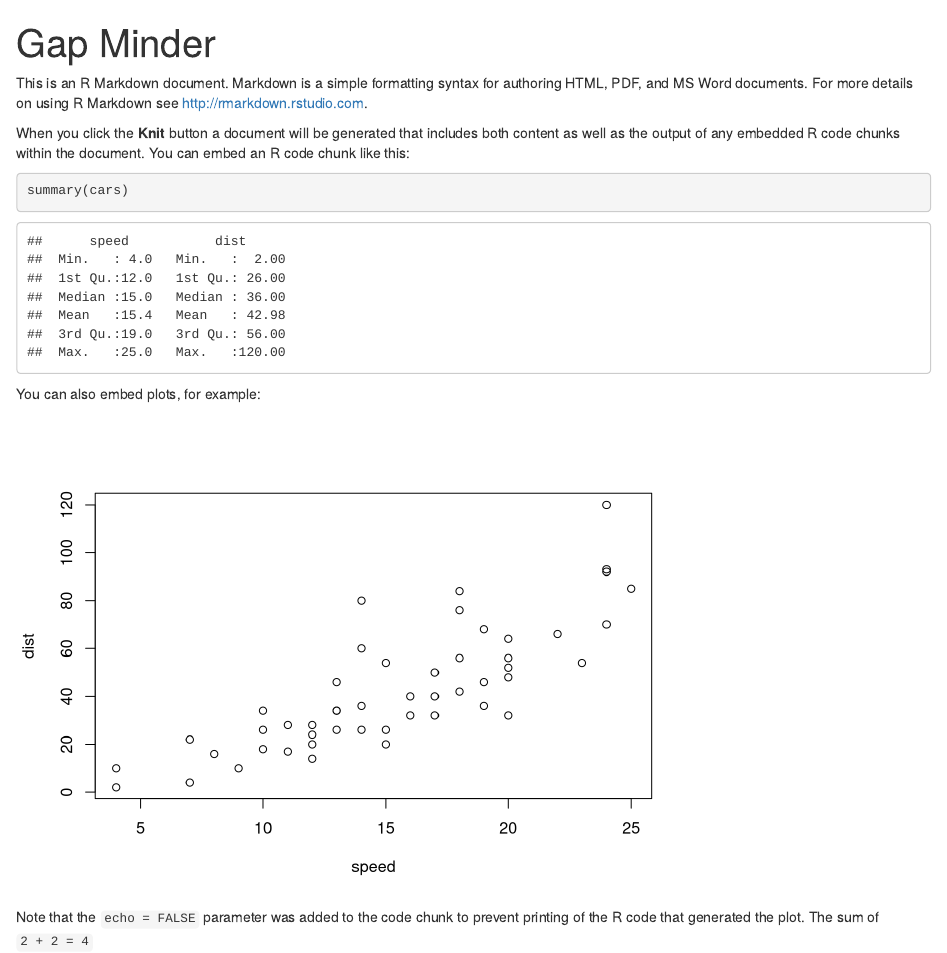
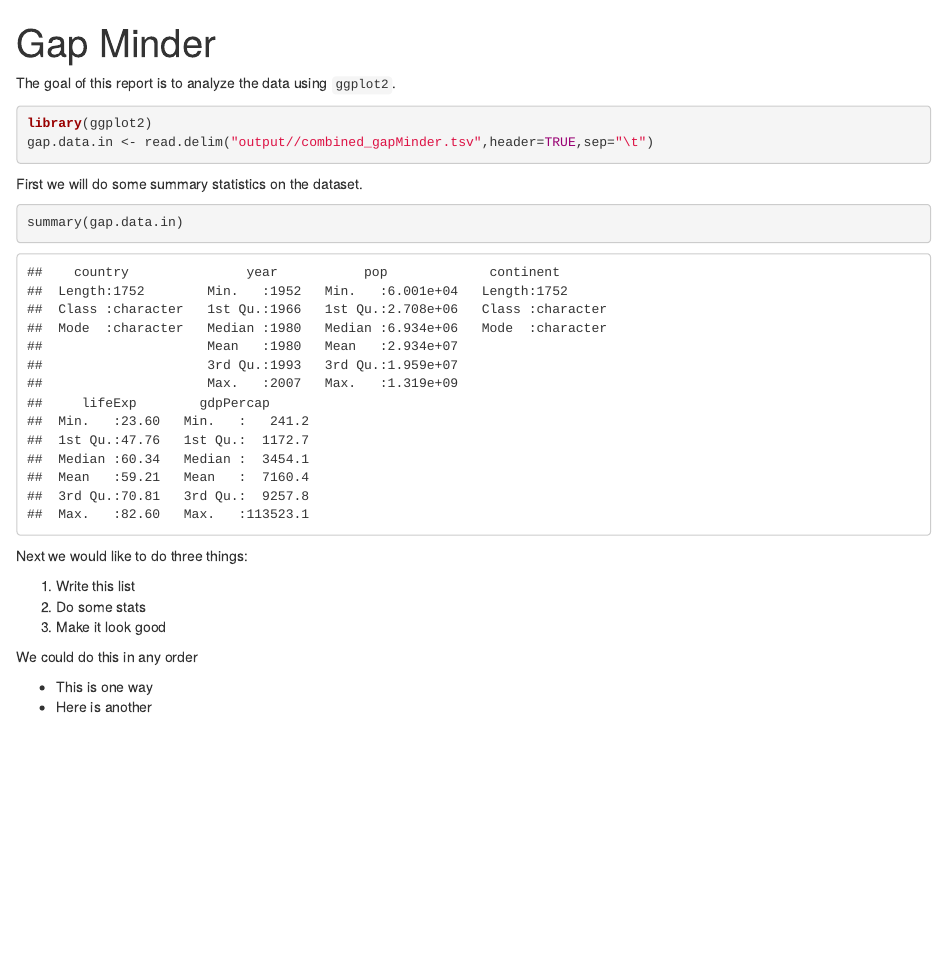
Before and after one commit to jmankin/StJosephDemo, an R Markdown document (stJoe-project/nit.Rmd): the page in a window 1100 px wide, from its top. Rendered offline with R 4.5, knitr and Pandoc, with nearby package versions.

````diff
--- a/stJoe-project/nit.Rmd
+++ b/stJoe-project/nit.Rmd
@@ -3,18 +3,27 @@
 output: html_document
 ---
 
-This is an R Markdown document. Markdown is a simple formatting syntax for authoring HTML, PDF, and MS Word documents. For more details on using R Markdown see <http://rmarkdown.rstudio.com>.
+The goal of this report is to analyze the data using `ggplot2`.
 
-When you click the **Knit** button a document will be generated that includes both content as well as the output of any embedded R code chunks within the document. You can embed an R code chunk like this:
+
+
 
 ```{r}
-summary(cars)
+library(ggplot2)
+gap.data.in <- read.delim("output//combined_gapMinder.tsv",header=TRUE,sep="\t")
 ```
 
-You can also embed plots, for example:
+First we will do some summary statistics on the dataset.
+```{r}
+summary(gap.data.in)
+```
+Next we would like to do three things:
 
-```{r, echo=FALSE}
-plot(cars)
-```
+1. Write this list
+2. Do some stats
+3. Make it look good
 
-Note that the `echo = FALSE` parameter was added to the code chunk to prevent printing of the R code that generated the plot. The sum of `2 + 2 = 4`
+We could do this in any order
+
+* This is one way
+* Here is another
````
Also changed, not shown: stJoe-project/nit.html.
